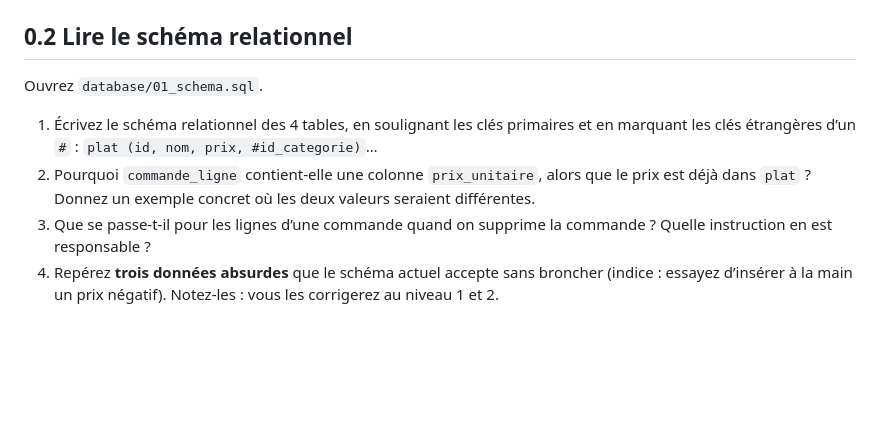
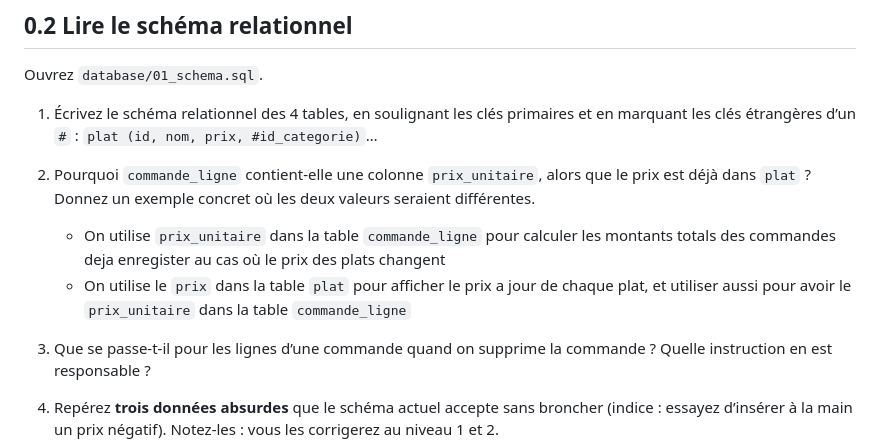
Before and after one commit to Harena0712/Gargote, a Markdown page: tp/00-prise-en-main.md, the part around the change. GitHub-like rendering; blank space fills up the shorter version.

Commit message:
Niveau 0 – 0.2 : pri_unitaire et prix dans plat

```diff
--- a/tp/00-prise-en-main.md
+++ b/tp/00-prise-en-main.md
@@ -21,6 +21,9 @@ Ouvrez `database/01_schema.sql`.
 1. Écrivez le schéma relationnel des 4 tables, en soulignant les clés primaires et en marquant les clés étrangères d’un `#` :
    `plat (id, nom, prix, #id_categorie)`…
 2. Pourquoi `commande_ligne` contient-elle une colonne `prix_unitaire`, alors que le prix est déjà dans `plat` ? Donnez un exemple concret où les deux valeurs seraient différentes.
+   - On utilise `prix_unitaire` dans la table `commande_ligne`  pour calculer les montants totals des commandes deja enregister au cas où le prix des plats changent
+   - On utilise le `prix` dans la table `plat` pour afficher le prix a jour de chaque plat, et utiliser aussi pour avoir le `prix_unitaire` dans la table `commande_ligne`
+
 3. Que se passe-t-il pour les lignes d’une commande quand on supprime la commande ? Quelle instruction en est responsable ?
 4. Repérez **trois données absurdes** que le schéma actuel accepte sans broncher (indice : essayez d’insérer à la main un prix négatif). Notez-les : vous les corrigerez au niveau 1 et 2.
 
```
